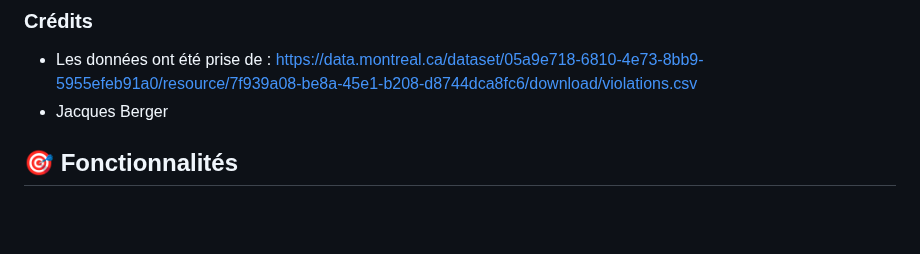
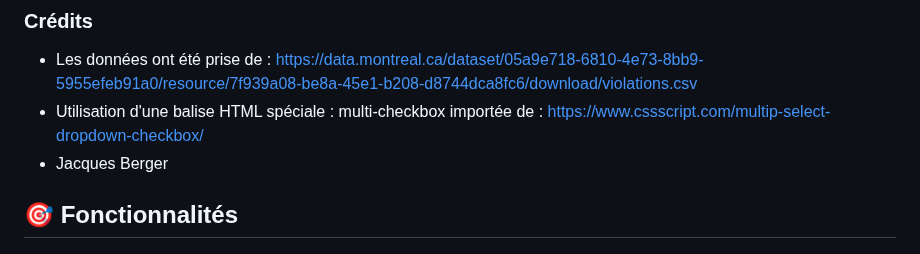
Before and after one commit to ZyadTaouil/Projet_de_session-Dev_web, a Markdown page: README.md, the part around the change. Rendered like a GitHub page; blank space fills up the shorter version.

```diff
--- a/README.md
+++ b/README.md
@@ -24,6 +24,7 @@ Le projet consiste à récupérer un ensemble de données provenant de la ville
 ### Crédits
 
 - Les données ont été prise de : https://data.montreal.ca/dataset/05a9e718-6810-4e73-8bb9-5955efeb91a0/resource/7f939a08-be8a-45e1-b208-d8744dca8fc6/download/violations.csv
+- Utilisation d'une balise HTML spéciale : multi-checkbox importée de : https://www.cssscript.com/multip-select-dropdown-checkbox/
 - Jacques Berger
 
 ## **🎯 Fonctionnalités**
```
